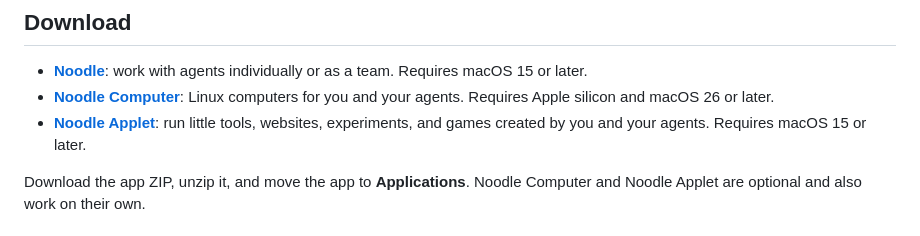
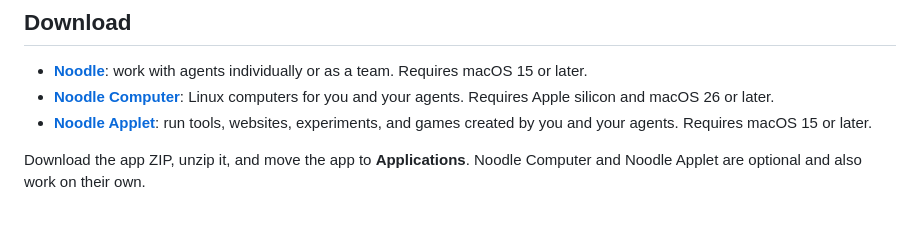
Before and after one commit to pdparchitect/noodle, a Markdown page: README.md, the part around the change. Rendered like a GitHub page.

Commit message:
docs: simplify README applet description

```diff
--- a/README.md
+++ b/README.md
@@ -36,7 +36,7 @@ Intelligence harness runs on device on supported Macs with macOS 26 or later.
 
 - **[Noodle](https://github.com/pdparchitect/noodle/releases/latest)**: work with agents individually or as a team. Requires macOS 15 or later.
 - **[Noodle Computer](https://github.com/pdparchitect/noodle/releases/tag/computer-latest)**: Linux computers for you and your agents. Requires Apple silicon and macOS 26 or later.
-- **[Noodle Applet](https://github.com/pdparchitect/noodle/releases/tag/applet-latest)**: run little tools, websites, experiments, and games created by you and your agents. Requires macOS 15 or later.
+- **[Noodle Applet](https://github.com/pdparchitect/noodle/releases/tag/applet-latest)**: run tools, websites, experiments, and games created by you and your agents. Requires macOS 15 or later.
 
 Download the app ZIP, unzip it, and move the app to **Applications**.
 Noodle Computer and Noodle Applet are optional and also work on their own.
```
